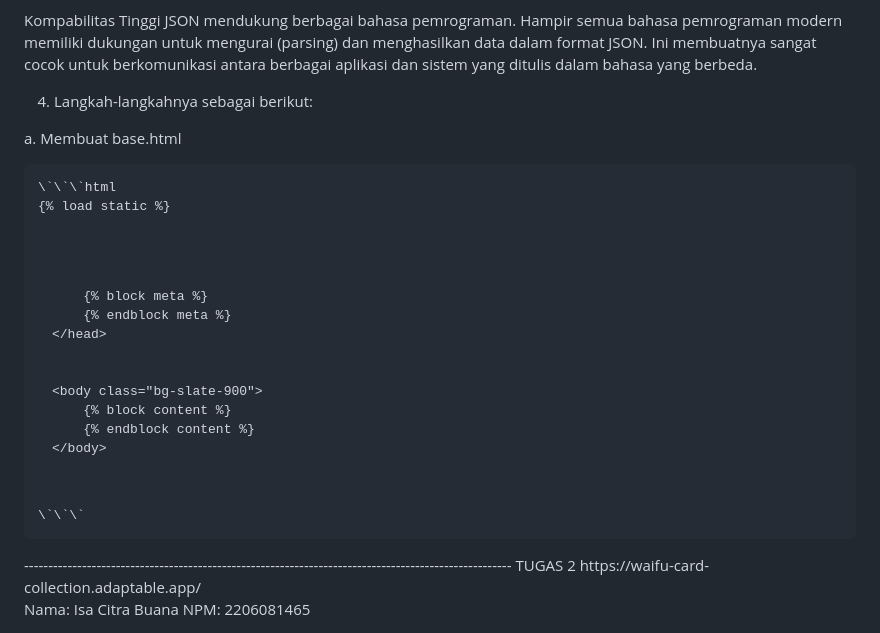
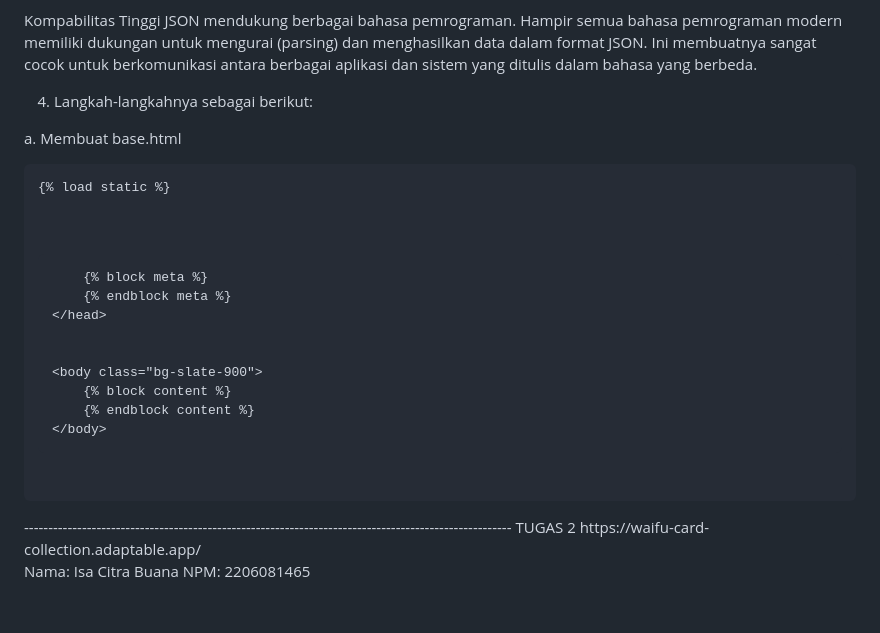
Before and after one commit to isaui/WaifuCollection-PBP-2023, a Markdown page: README.md, the part around one of its changes. Rendered like a GitHub page; blank space fills up the shorter version.

```diff
--- a/README.md
+++ b/README.md
@@ -31,7 +32,6 @@ JSON mendukung berbagai bahasa pemrograman. Hampir semua bahasa pemrograman mode
 
 a. Membuat base.html
 <pre>
-\`\`\`html
 {% load static %}
 <!DOCTYPE html>
 <html lang="en">
@@ -52,7 +52,6 @@ a. Membuat base.html
         {% endblock content %}
     </body>
 </html>
-\`\`\`
 </pre>
 -----------------------------------------------------------------------------------------------------
 TUGAS 2
```
Also changed, not shown: other parts of README.md (+2 -1 lines).
